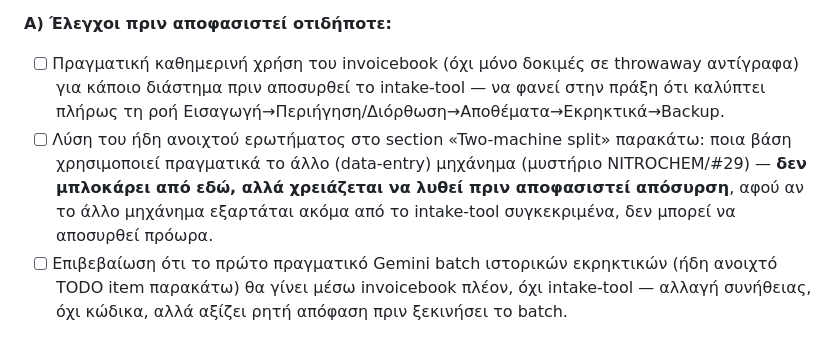
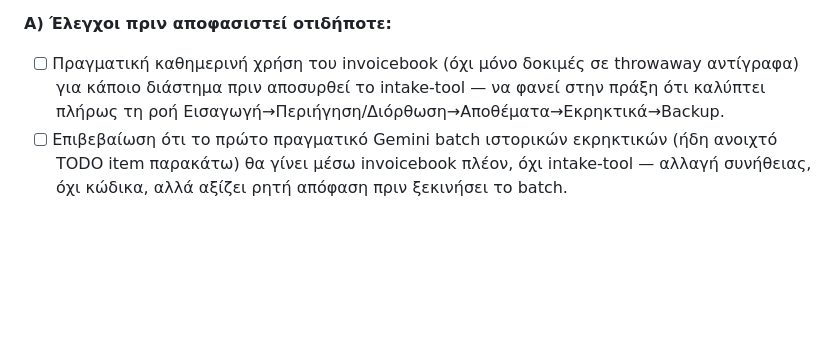
Before and after one commit to papadcha/invoicebook, a Markdown page: TODO.md, the part around the change. Rendered like a GitHub page; blank space fills up the shorter version.

Commit message:
TODO.md: drop stale cross-reference to the now-resolved NITROCHEM db question
Co-Authored-By: Claude Sonnet 5 <noreply@anthropic.com>

```diff
--- a/TODO.md
+++ b/TODO.md
@@ -18,11 +18,6 @@
 - [ ] Πραγματική καθημερινή χρήση του invoicebook (όχι μόνο δοκιμές σε throwaway αντίγραφα)
       για κάποιο διάστημα πριν αποσυρθεί το intake-tool — να φανεί στην πράξη ότι καλύπτει
       πλήρως τη ροή Εισαγωγή→Περιήγηση/Διόρθωση→Αποθέματα→Εκρηκτικά→Backup.
-- [ ] Λύση του ήδη ανοιχτού ερωτήματος στο section «Two-machine split» παρακάτω: ποια βάση
-      χρησιμοποιεί πραγματικά το άλλο (data-entry) μηχάνημα (μυστήριο NITROCHEM/#29) —
-      **δεν μπλοκάρει από εδώ, αλλά χρειάζεται να λυθεί πριν αποφασιστεί απόσυρση**, αφού
-      αν το άλλο μηχάνημα εξαρτάται ακόμα από το intake-tool συγκεκριμένα, δεν μπορεί να
-      αποσυρθεί πρόωρα.
 - [ ] Επιβεβαίωση ότι το πρώτο πραγματικό Gemini batch ιστορικών εκρηκτικών (ήδη ανοιχτό
       TODO item παρακάτω) θα γίνει μέσω invoicebook πλέον, όχι intake-tool — αλλαγή
       συνήθειας, όχι κώδικα, αλλά αξίζει ρητή απόφαση πριν ξεκινήσει το batch.
```
